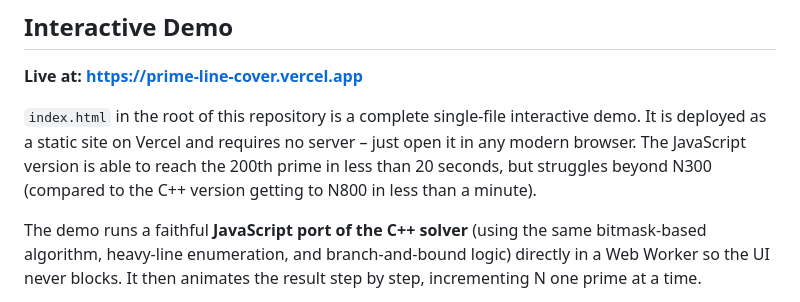
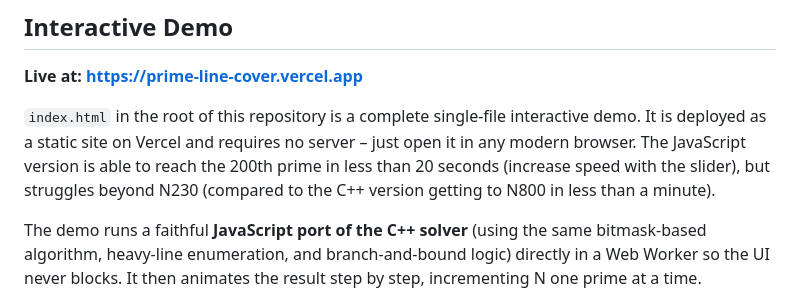
Before and after one commit to jespergran98/prime-line-cover, a Markdown page: README.md, the part around the change. GitHub-like rendering.

Commit message:
new index.html comment

```diff
--- a/README.md
+++ b/README.md
@@ -72,7 +72,7 @@ The solver is optimised for **N <= 1024** (hence the `1024` in the filename).
 
 **Live at: [https://prime-line-cover.vercel.app](https://prime-line-cover.vercel.app)**
 
-`index.html` in the root of this repository is a complete single-file interactive demo. It is deployed as a static site on Vercel and requires no server – just open it in any modern browser. The JavaScript version is able to reach the 200th prime in less than 20 seconds, but struggles beyond N300 (compared to the C++ version getting to N800 in less than a minute).
+`index.html` in the root of this repository is a complete single-file interactive demo. It is deployed as a static site on Vercel and requires no server – just open it in any modern browser. The JavaScript version is able to reach the 200th prime in less than 20 seconds (increase speed with the slider), but struggles beyond N230 (compared to the C++ version getting to N800 in less than a minute).
 
 The demo runs a faithful **JavaScript port of the C++ solver** (using the same bitmask-based algorithm, heavy-line enumeration, and branch-and-bound logic) directly in a Web Worker so the UI never blocks. It then animates the result step by step, incrementing N one prime at a time.
 
```
